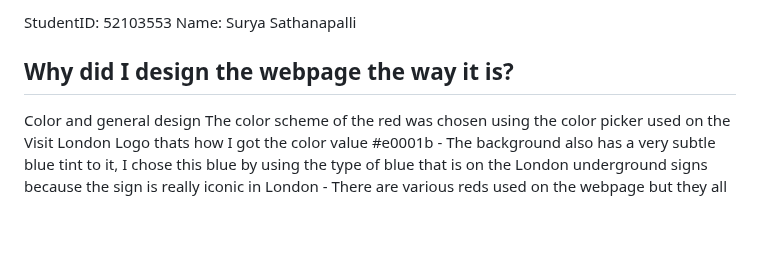
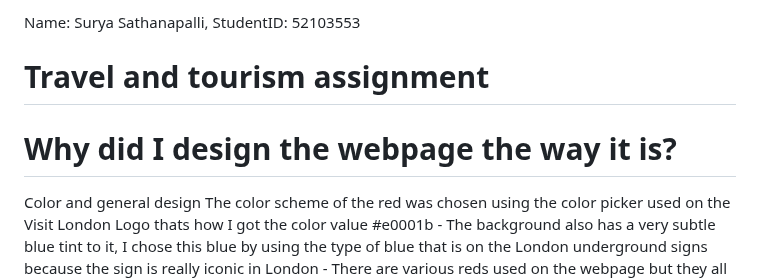
Before and after one commit to SuRRiEs006/travel-ad-page, a Markdown page: readme.md, the part around one of its changes. Drawn GitHub-style; blank space fills up the shorter version.

```diff
--- a/readme.md
+++ b/readme.md
@@ -1,8 +1,10 @@
-StudentID: 52103553
-Name: Surya Sathanapalli
+Name: Surya Sathanapalli, StudentID: 52103553
 
-Why did I design the webpage the way it is?
--------------------------------------------
+# Travel and tourism assignment
+
+
+# Why did I design the webpage the way it is?
+
 
 Color and general design
     The color scheme of the red was chosen using the color picker used on the Visit London Logo thats how I got the color value #e0001b
```
Also changed, not shown: other parts of readme.md (+3 -4 lines).
